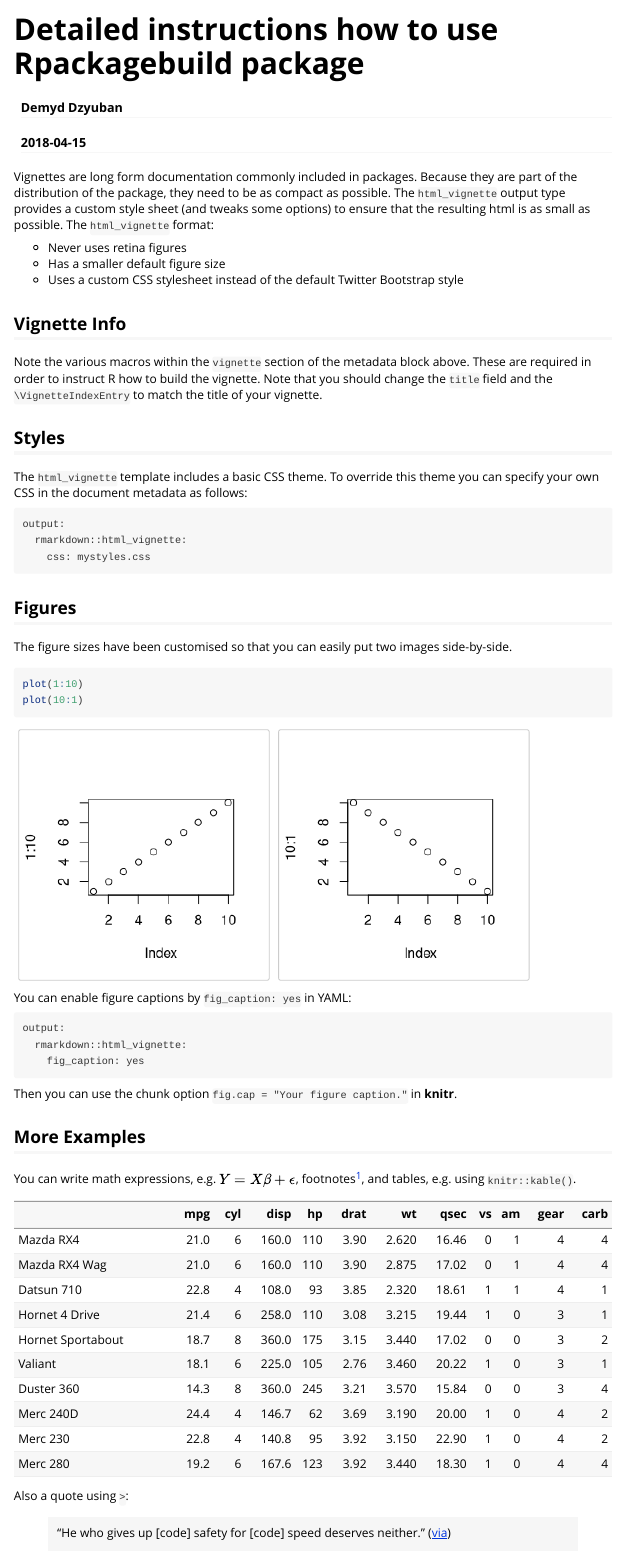
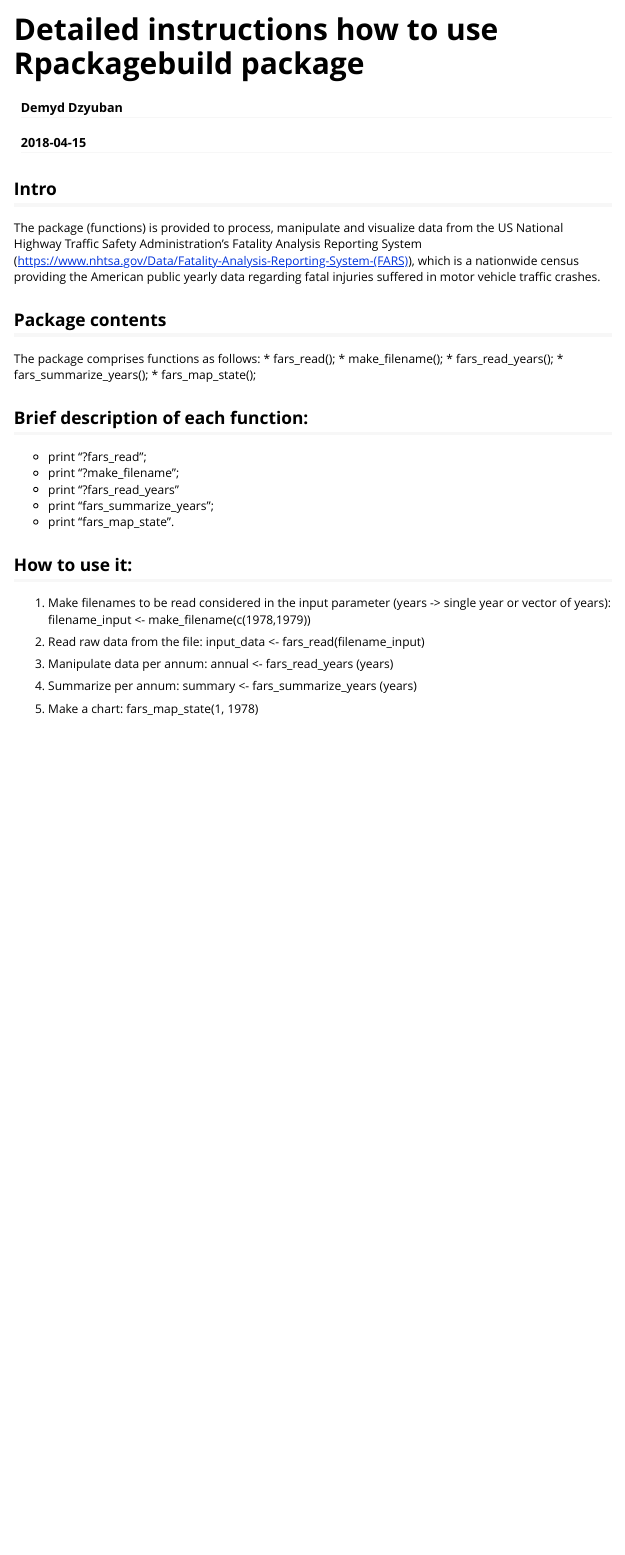
Before and after one commit to demydd/Rpackagebuild, an R Markdown document (vignettes/Package_details.Rmd): the page in a window 1100 px wide, from its top. Rendered offline with R 4.5, knitr and Pandoc, with nearby package versions.

Commit message:
second commit

````diff
--- a/vignettes/Package_details.Rmd
+++ b/vignettes/Package_details.Rmd
@@ -16,50 +16,42 @@ knitr::opts_chunk$set(
 )
 ```
 
-Vignettes are long form documentation commonly included in packages. Because they are part of the distribution of the package, they need to be as compact as possible. The `html_vignette` output type provides a custom style sheet (and tweaks some options) to ensure that the resulting html is as small as possible. The `html_vignette` format:
+## Intro
 
-- Never uses retina figures
-- Has a smaller default figure size
-- Uses a custom CSS stylesheet instead of the default Twitter Bootstrap style
+The package (functions) is provided to process, manipulate and visualize data from the US National Highway Traffic Safety Administration's Fatality Analysis Reporting System (https://www.nhtsa.gov/Data/Fatality-Analysis-Reporting-System-(FARS)), which is a nationwide census providing the American public yearly data regarding fatal injuries suffered in motor vehicle traffic crashes.
 
-## Vignette Info
 
-Note the various macros within the `vignette` section of the metadata block above. These are required in order to instruct R how to build the vignette. Note that you should change the `title` field and the `\VignetteIndexEntry` to match the title of your vignette.
 
-## Styles
+## Package contents
+The package comprises functions as follows:
+* fars_read();
+* make_filename();
+* fars_read_years();
+* fars_summarize_years();
+* fars_map_state();
 
-The `html_vignette` template includes a basic CSS theme. To override this theme you can specify your own CSS in the document metadata as follows:
+## Brief description of each function:
+* print "?fars_read";
+* print "?make_filename";
+* print "?fars_read_years"
+* print "fars_summarize_years";
+* print "fars_map_state".
 
-    output:
-      rmarkdown::html_vignette:
-        css: mystyles.css
 
-## Figures
+## How to use it:
 
-The figure sizes have been customised so that you can easily put two images side-by-side.
+1. Make filenames to be read considered in the input parameter (years -> single year or vector of years):
+filename_input <- make_filename(c(1978,1979))
 
-```{r, fig.show='hold'}
-plot(1:10)
-plot(10:1)
-```
 
-You can enable figure captions by `fig_caption: yes` in YAML:
+2. Read raw data from the file:
+input_data <- fars_read(filename_input)
 
-    output:
-      rmarkdown::html_vignette:
-        fig_caption: yes
+3. Manipulate data per annum:
+annual <- fars_read_years (years)
 
-Then you can use the chunk option `fig.cap = "Your figure caption."` in **knitr**.
+4. Summarize per annum:
+summary <- fars_summarize_years (years)
 
-## More Examples
-
-You can write math expressions, e.g. $Y = X\beta + \epsilon$, footnotes^[A footnote here.], and tables, e.g. using `knitr::kable()`.
-
-```{r, echo=FALSE, results='asis'}
-knitr::kable(head(mtcars, 10))
-```
-
-Also a quote using `>`:
-
-> "He who gives up [code] safety for [code] speed deserves neither."
-([via](https://twitter.com/hadleywickham/status/504368538874703872))
+5. Make a chart:
+fars_map_state(1, 1978)
````
Also changed, not shown: 3 other files.
